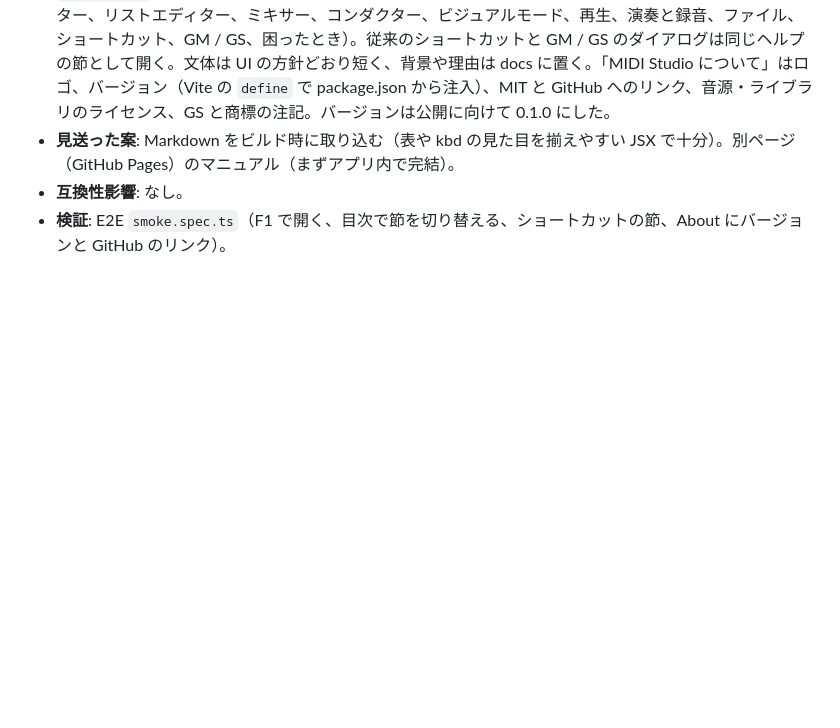
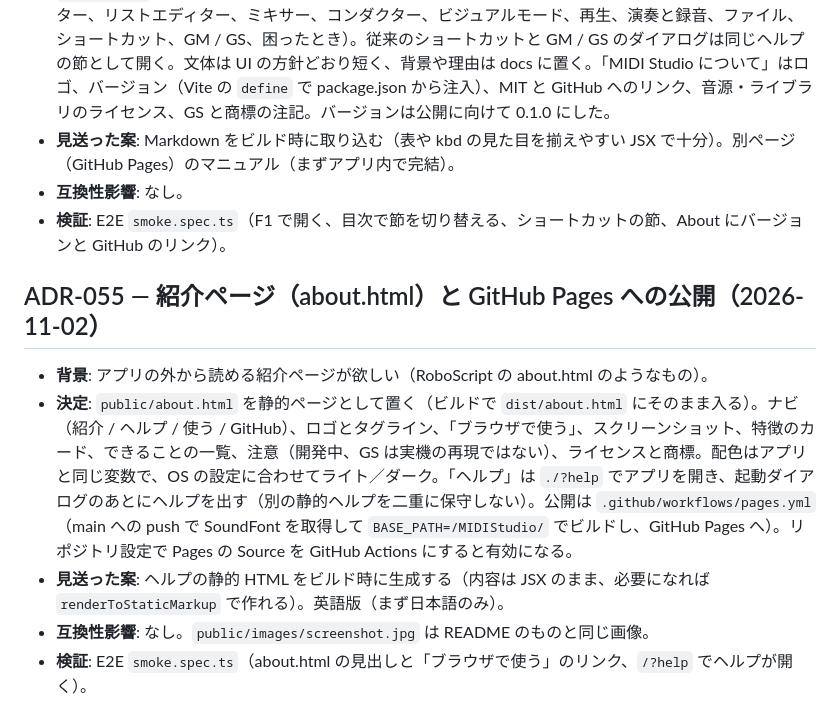
Before and after one commit to cheebow/MIDIStudio, a Markdown page: docs/DECISIONS.md, the part around the change. Drawn GitHub-style; blank space fills up the shorter version.

```diff
--- a/docs/DECISIONS.md
+++ b/docs/DECISIONS.md
@@ -595,3 +595,11 @@ UI 側とコア／再生側を分けてコード全体を読み直し、確認
 - **見送った案**: Markdown をビルド時に取り込む（表や kbd の見た目を揃えやすい JSX で十分）。別ページ（GitHub Pages）のマニュアル（まずアプリ内で完結）。
 - **互換性影響**: なし。
 - **検証**: E2E `smoke.spec.ts`（F1 で開く、目次で節を切り替える、ショートカットの節、About にバージョンと GitHub のリンク）。
+
+## ADR-055 — 紹介ページ（about.html）と GitHub Pages への公開（2026-11-02）
+
+- **背景**: アプリの外から読める紹介ページが欲しい（RoboScript の about.html のようなもの）。
+- **決定**: `public/about.html` を静的ページとして置く（ビルドで `dist/about.html` にそのまま入る）。ナビ（紹介 / ヘルプ / 使う / GitHub）、ロゴとタグライン、「ブラウザで使う」、スクリーンショット、特徴のカード、できることの一覧、注意（開発中、GS は実機の再現ではない）、ライセンスと商標。配色はアプリと同じ変数で、OS の設定に合わせてライト／ダーク。「ヘルプ」は `./?help` でアプリを開き、起動ダイアログのあとにヘルプを出す（別の静的ヘルプを二重に保守しない）。公開は `.github/workflows/pages.yml`（main への push で SoundFont を取得して `BASE_PATH=/MIDIStudio/` でビルドし、GitHub Pages へ）。リポジトリ設定で Pages の Source を GitHub Actions にすると有効になる。
+- **見送った案**: ヘルプの静的 HTML をビルド時に生成する（内容は JSX のまま、必要になれば `renderToStaticMarkup` で作れる）。英語版（まず日本語のみ）。
+- **互換性影響**: なし。`public/images/screenshot.jpg` は README のものと同じ画像。
+- **検証**: E2E `smoke.spec.ts`（about.html の見出しと「ブラウザで使う」のリンク、`/?help` でヘルプが開く）。
```
Also changed, not shown: README.md (+2 -0 lines), docs/DEVELOPMENT_GUIDE.md (+1 -1 lines), public/images/screenshot.jpg (added), 5 other files.
